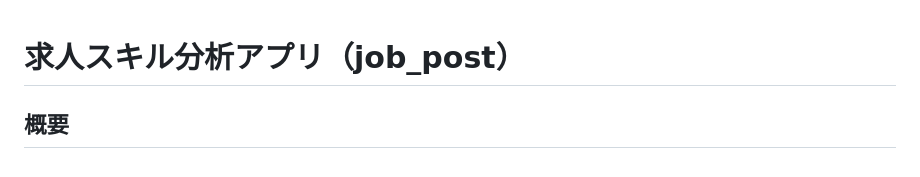
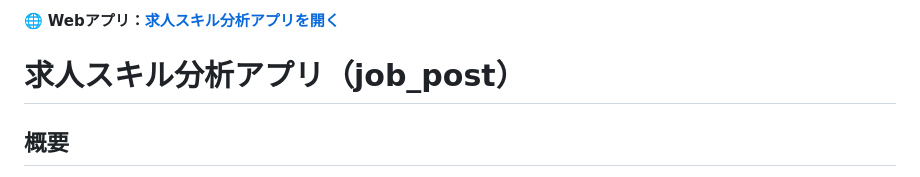
Before and after one commit to gongonticktack/job_post, a Markdown page: README.md, the part around the change. Drawn GitHub-style.

Commit message:
docs: READMEの先頭にWebアプリの接続先を追加

```diff
--- a/README.md
+++ b/README.md
@@ -1,3 +1,5 @@
+🌐 **Webアプリ：[求人スキル分析アプリを開く](https://jobpostview.gongonticktack.workers.dev/)**
+
 # 求人スキル分析アプリ（job_post）
 
 ## 概要
```
